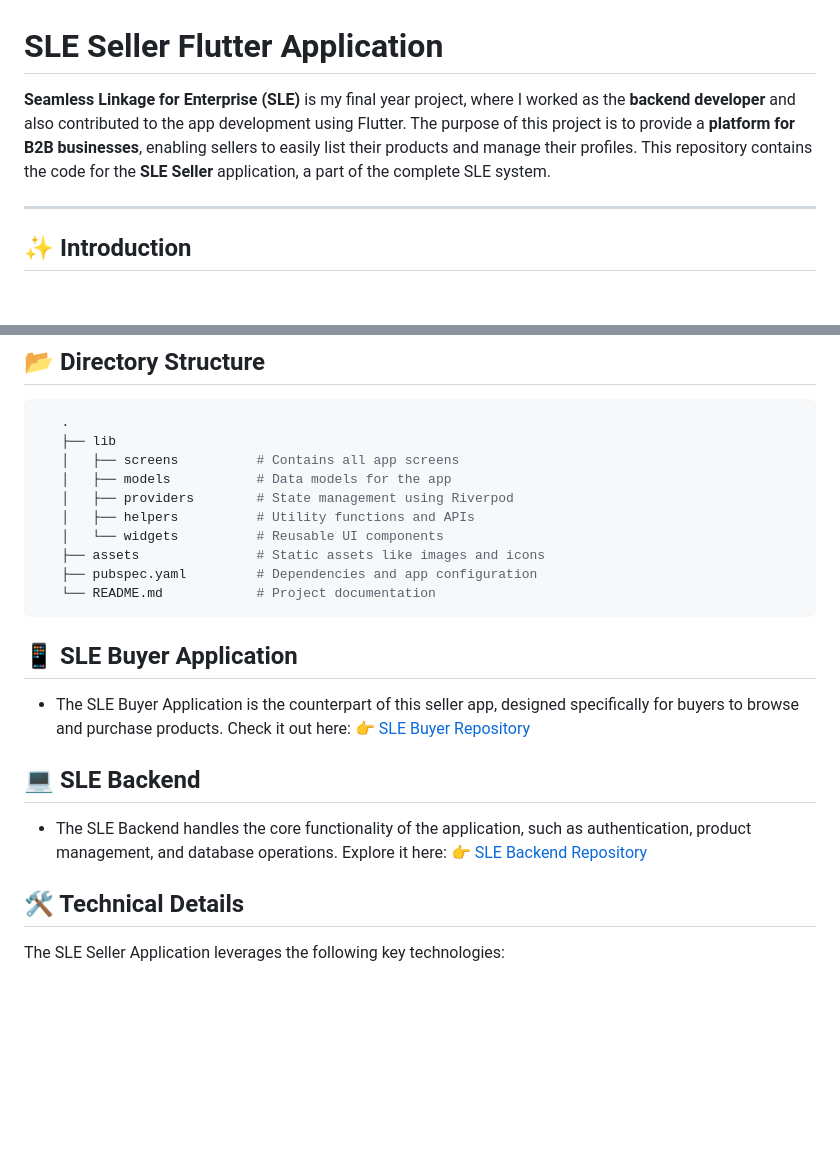
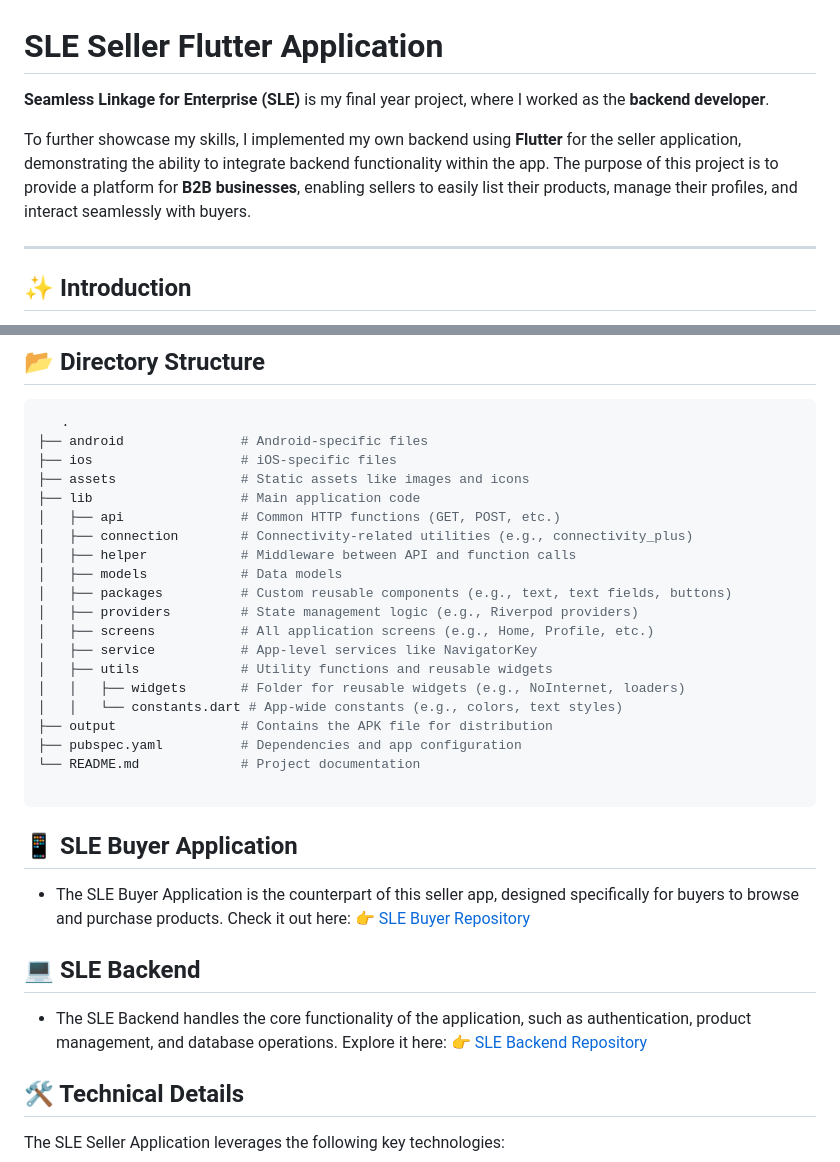
Before and after one commit to mananKoyawala/sle-seller, a Markdown page: README.md, 2 parts joined by grey strips. GitHub-like rendering; blank space fills up the shorter version.

````diff
--- a/README.md
+++ b/README.md
@@ -1,6 +1,8 @@
 # SLE Seller Flutter Application
 
-**Seamless Linkage for Enterprise (SLE)** is my final year project, where I worked as the **backend developer** and also contributed to the app development using Flutter. The purpose of this project is to provide a **platform for B2B businesses**, enabling sellers to easily list their products and manage their profiles. This repository contains the code for the **SLE Seller** application, a part of the complete SLE system.
+**Seamless Linkage for Enterprise (SLE)** is my final year project, where I worked as the **backend developer**.
+
+To further showcase my skills, I implemented my own backend using **Flutter** for the seller application, demonstrating the ability to integrate backend functionality within the app. The purpose of this project is to provide a platform for **B2B businesses**, enabling sellers to easily list their products, manage their profiles, and interact seamlessly with buyers.
 
 ---
 
@@ -63,15 +65,25 @@ The **SLE Seller Application** is designed for sellers to register and manage th
 
 ```bash
    .
-   ├── lib
-   │   ├── screens          # Contains all app screens
-   │   ├── models           # Data models for the app
-   │   ├── providers        # State management using Riverpod
-   │   ├── helpers          # Utility functions and APIs
-   │   └── widgets          # Reusable UI components
-   ├── assets               # Static assets like images and icons
-   ├── pubspec.yaml         # Dependencies and app configuration
-   └── README.md            # Project documentation
+├── android               # Android-specific files
+├── ios                   # iOS-specific files
+├── assets                # Static assets like images and icons
+├── lib                   # Main application code
+│   ├── api               # Common HTTP functions (GET, POST, etc.)
+│   ├── connection        # Connectivity-related utilities (e.g., connectivity_plus)
+│   ├── helper            # Middleware between API and function calls
+│   ├── models            # Data models
+│   ├── packages          # Custom reusable components (e.g., text, text fields, buttons)
+│   ├── providers         # State management logic (e.g., Riverpod providers)
+│   ├── screens           # All application screens (e.g., Home, Profile, etc.)
+│   ├── service           # App-level services like NavigatorKey
+│   ├── utils             # Utility functions and reusable widgets
+│   │   ├── widgets       # Folder for reusable widgets (e.g., NoInternet, loaders)
+│   │   └── constants.dart # App-wide constants (e.g., colors, text styles)
+├── output                # Contains the APK file for distribution
+├── pubspec.yaml          # Dependencies and app configuration
+└── README.md             # Project documentation
+
 ```
 
 ## 📱 SLE Buyer Application
````
Also changed, not shown: other parts of README.md (+2 -2 lines).
